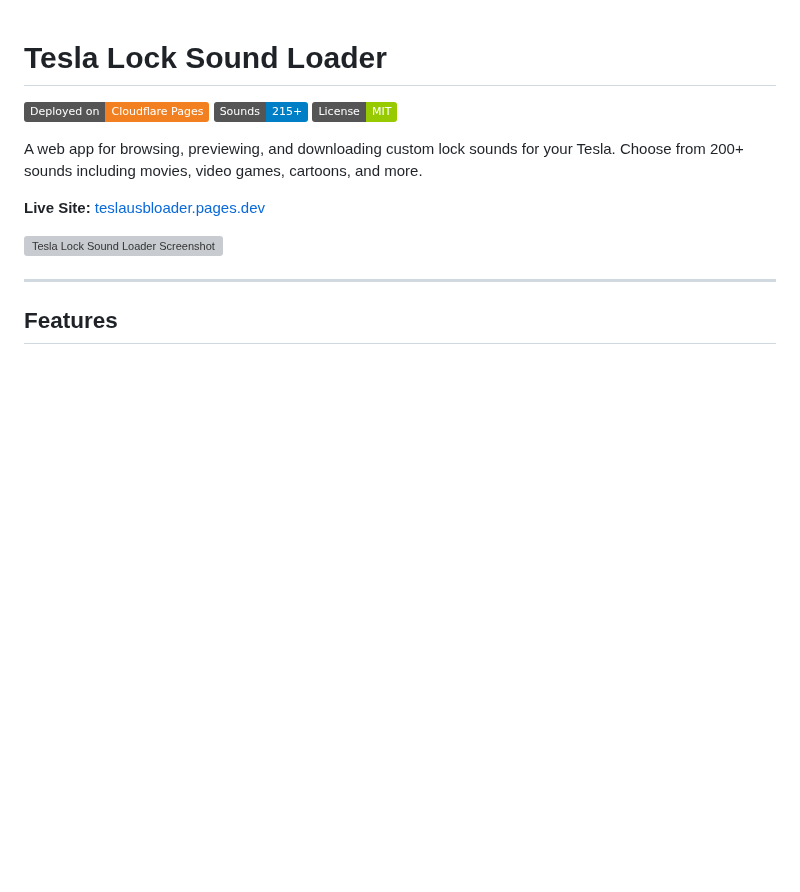
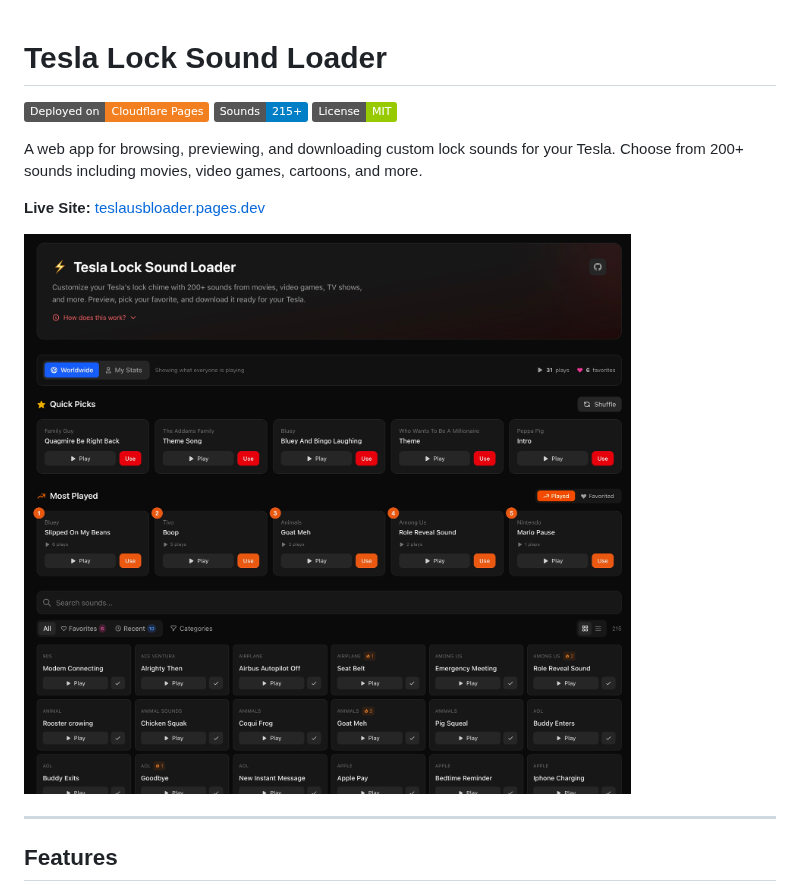
Before and after one commit to rvwrh29585-eng/teslausbloader, a Markdown page: README.md, the part around the change. GitHub-like rendering; pictures changed too: screenshot01.jpg (added); badges without logos; blank space fills up the shorter version; grey boxes are pictures that could not be loaded.

Commit message:
Add screenshot to README

```diff
--- a/README.md
+++ b/README.md
@@ -8,7 +8,7 @@ A web app for browsing, previewing, and downloading custom lock sounds for your
 
 **Live Site:** [teslausbloader.pages.dev](https://teslausbloader.pages.dev)
 
-![Tesla Lock Sound Loader Screenshot](https://via.placeholder.com/800x400?text=Tesla+Lock+Sound+Loader)
+![Tesla Lock Sound Loader Screenshot](./screenshot01.jpg)
 
 ---
 
```
